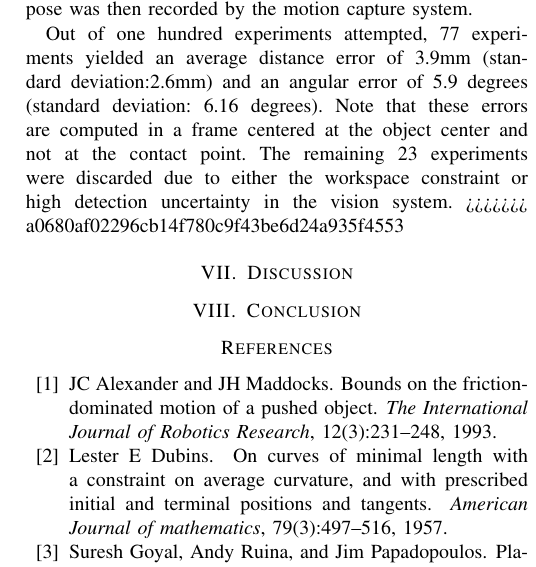
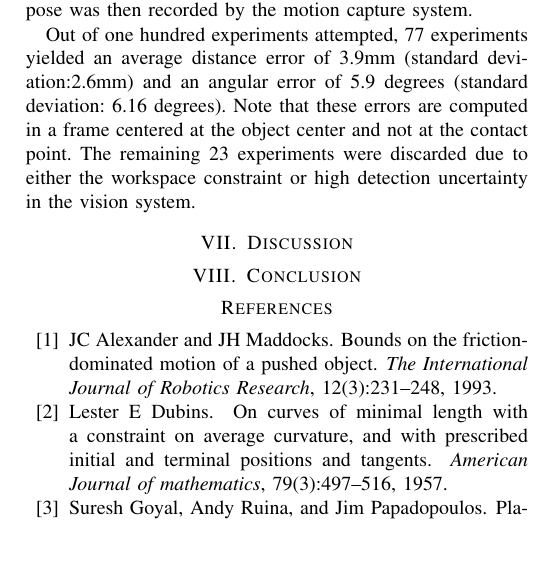
Before and after one commit to ehuang3/robotic_pulling, a LaTeX paper (tex/RSS2017_PressPull.tex): part of one column of page 7 of 8, cut so that both start at the same text, the shorter picture padded with empty space. Compiled offline with pdfLaTeX.

Commit message:
merge line erase

```diff
--- a/tex/RSS2017_PressPull.tex
+++ b/tex/RSS2017_PressPull.tex
@@ -1329,7 +1329,6 @@ that these errors are computed in a frame centered at the object
 center and not at the contact point.  The remaining 23 experiments
 were discarded due to either the workspace constraint or high
 detection uncertainty in the vision system.
->>>>>>> a0680af02296cb14f780c9f43be6d24a935f4553
 
 \begin{figure}
 \begin{center}
```
